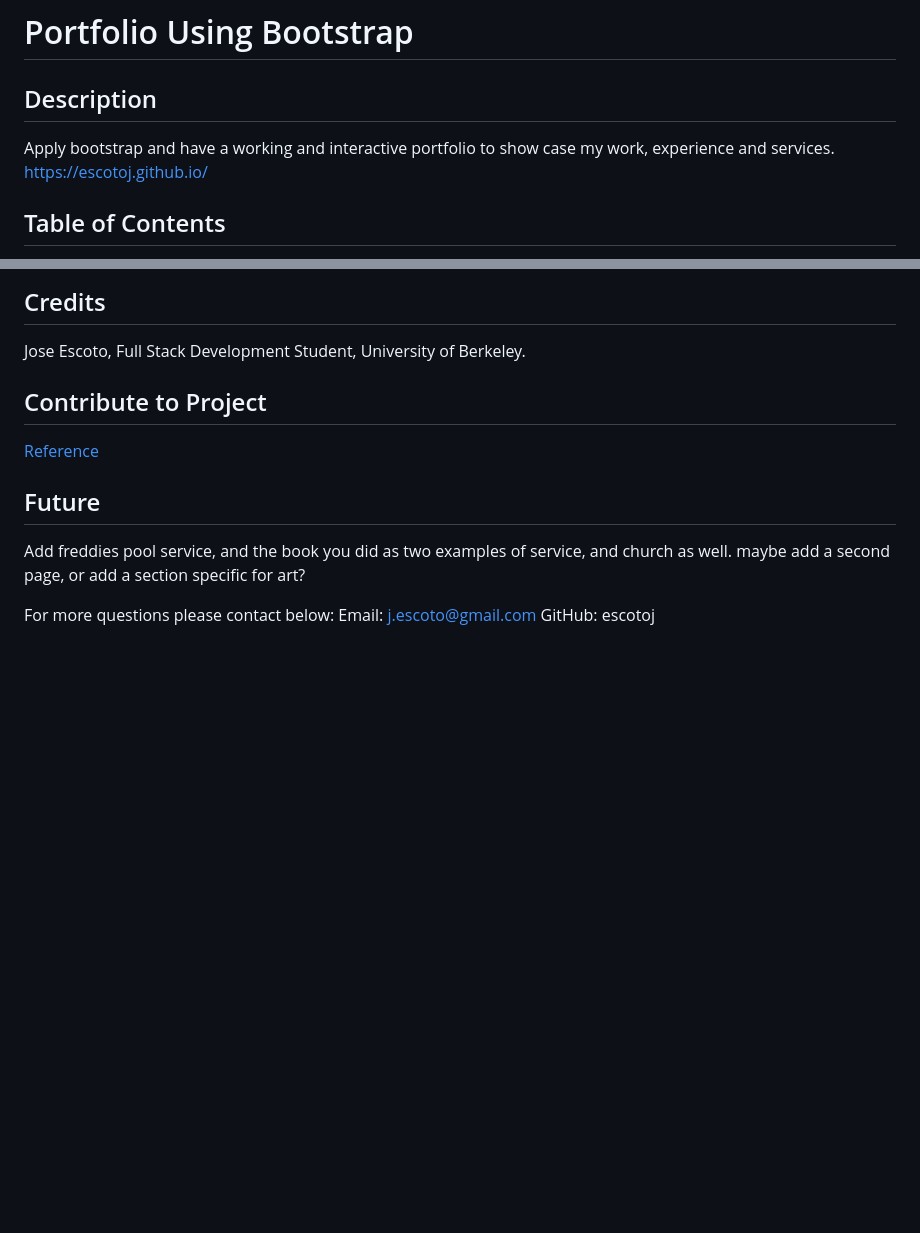
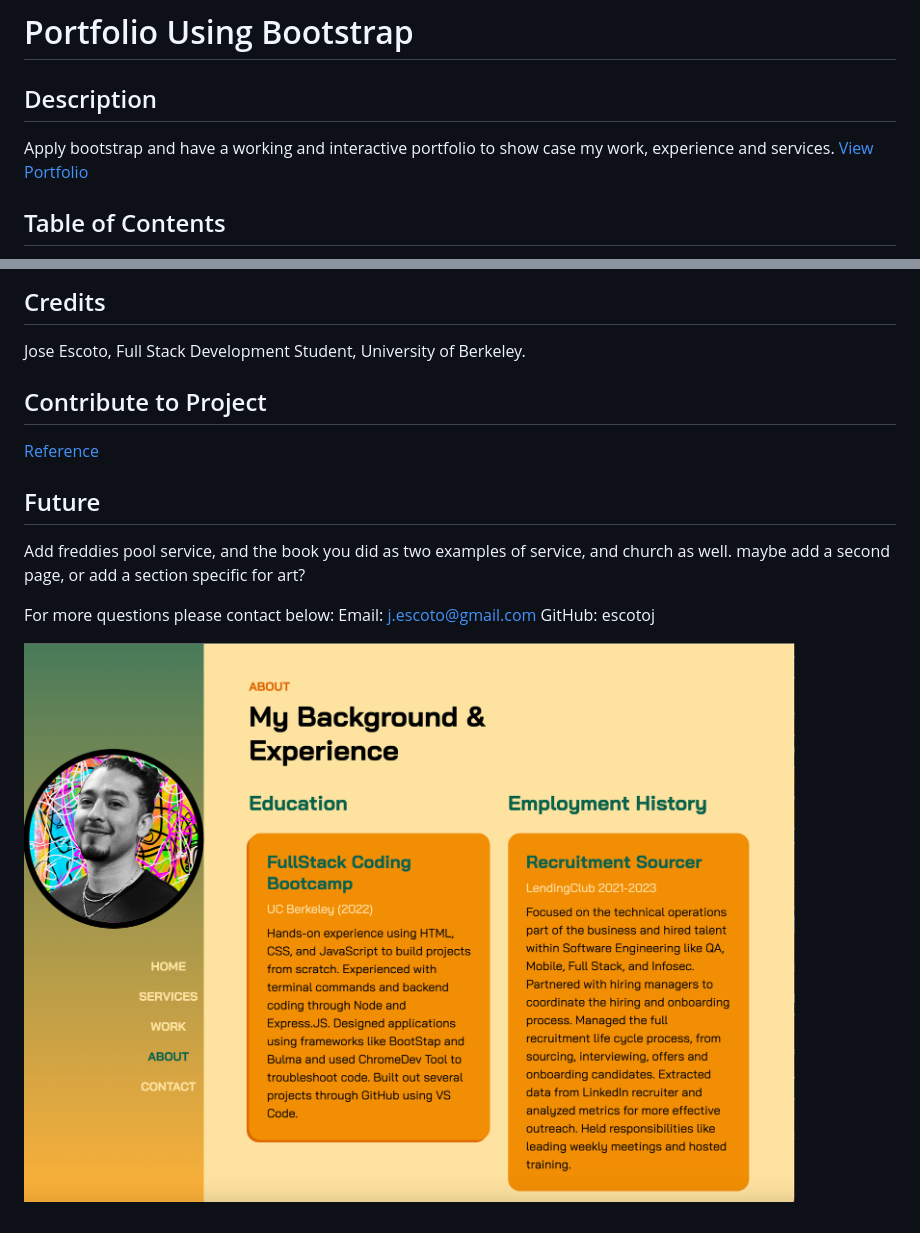
Before and after one commit to escotoj/JE_Bootstrap_Portfolio, a Markdown page: README.md, 2 parts joined by grey strips. Drawn GitHub-style; pictures changed too: assets/images/bootstrapPortfolio.png (added); blank space fills up the shorter version.

Commit message:
added link and screenshot to readme

```diff
--- a/README.md
+++ b/README.md
@@ -1,7 +1,8 @@
 # Portfolio Using Bootstrap
   ## Description
   Apply bootstrap and have a working and interactive portfolio to show case my work, experience and services.
-  https://escotoj.github.io/
+  [View Portfolio](https://escotoj.github.io/)
+
 
   ## Table of Contents
   - [Credits](#Credits)
@@ -27,3 +28,5 @@
   For more questions please contact below:
   Email: j.escoto@gmail.com
   GitHub: escotoj
+
+  ![Screenshot](assets/images/bootstrapPortfolio.png)
```
